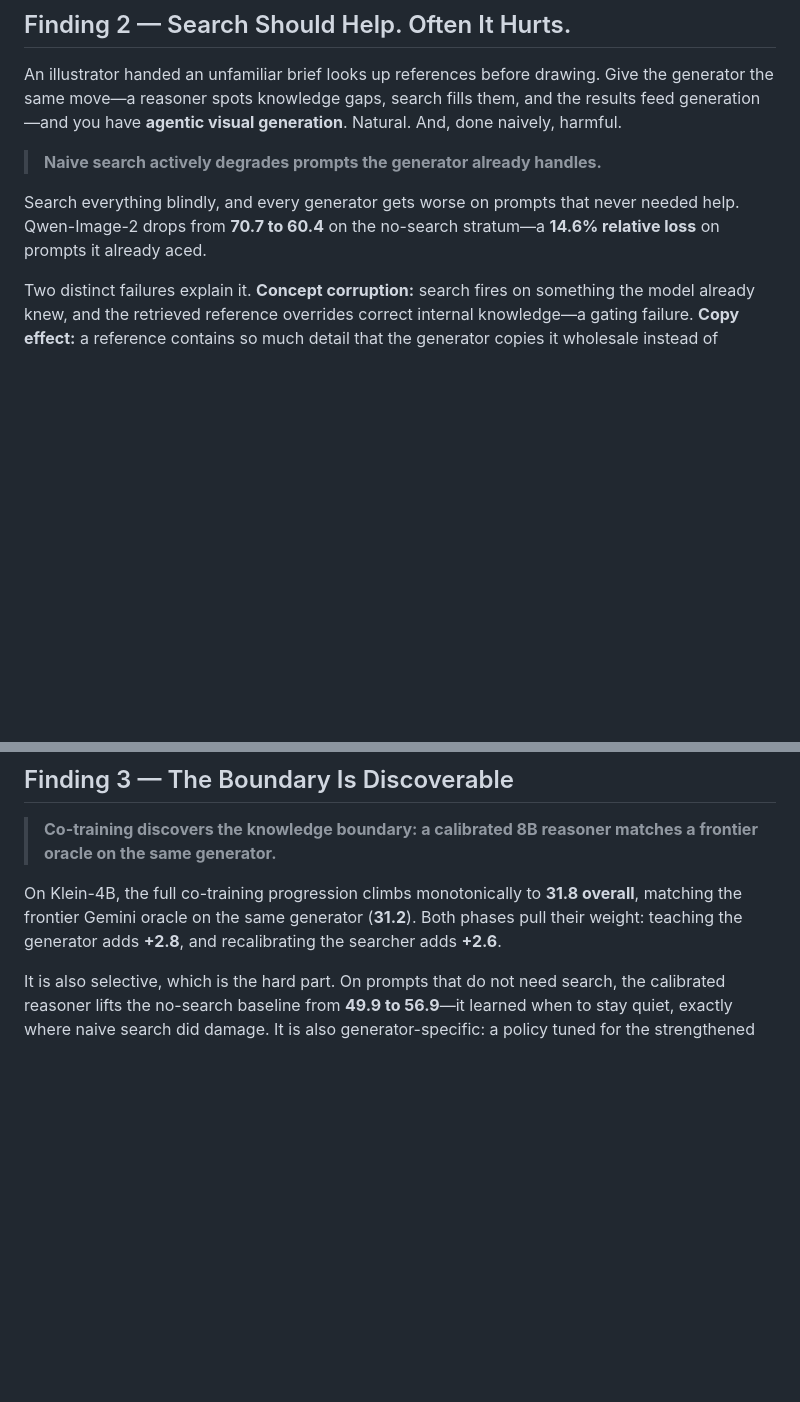
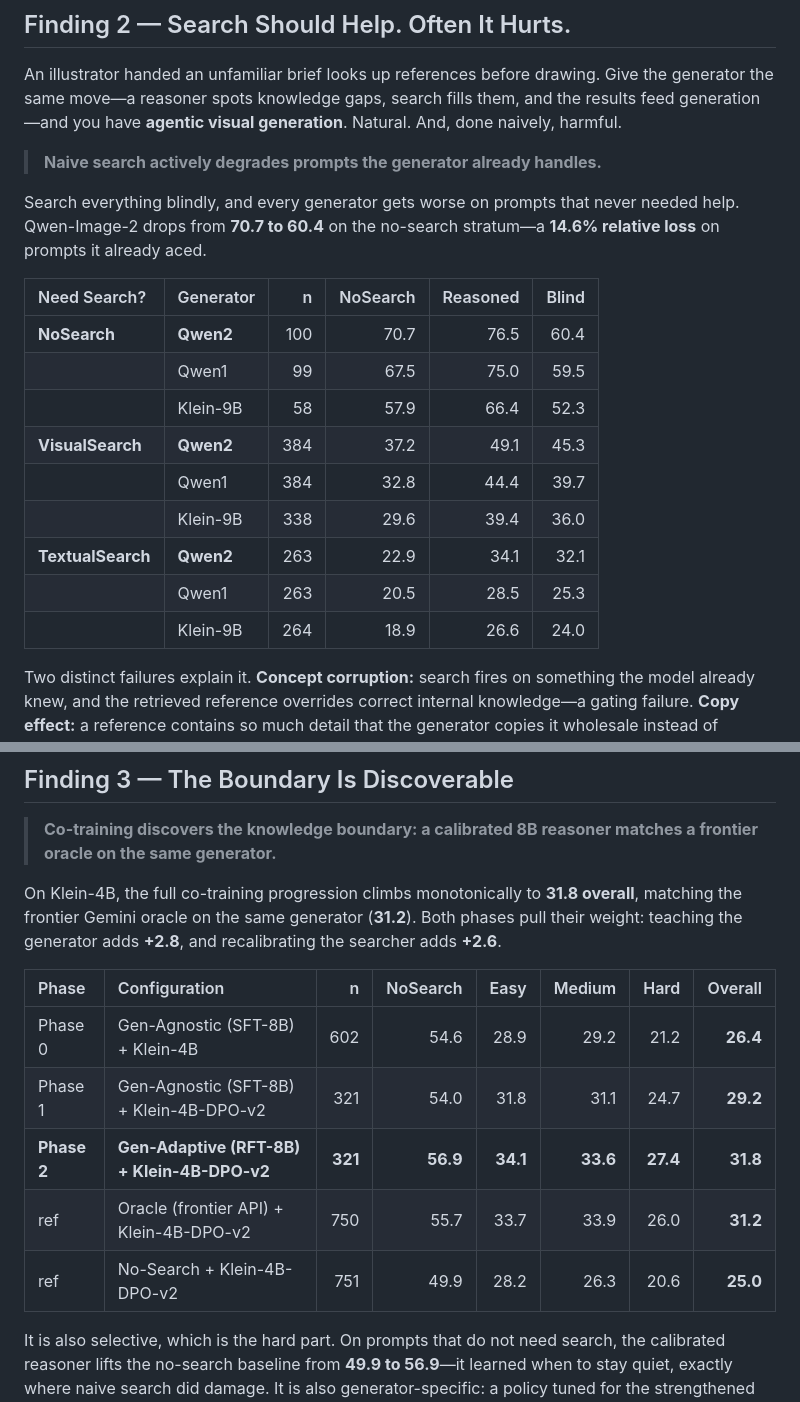
Before and after one commit to HaozheH3/SearchGen, a Markdown page: README.md, 2 parts joined by grey strips. Rendered like a GitHub page; blank space fills up the shorter version.

```diff
--- a/README.md
+++ b/README.md
@@ -108,6 +119,18 @@ An illustrator handed an unfamiliar brief looks up references before drawing. Gi
 > **Naive search actively degrades prompts the generator already handles.**
 
 Search everything blindly, and every generator gets worse on prompts that never needed help. Qwen-Image-2 drops from **70.7 to 60.4** on the no-search stratum—a **14.6% relative loss** on prompts it already aced.
+
+| Need Search? | Generator | n | NoSearch | Reasoned | Blind |
+|:--|:--|--:|--:|--:|--:|
+| **NoSearch** | **Qwen2** | 100 | 70.7 | 76.5 | 60.4 |
+|  | Qwen1 | 99 | 67.5 | 75.0 | 59.5 |
+|  | Klein-9B | 58 | 57.9 | 66.4 | 52.3 |
+| **VisualSearch** | **Qwen2** | 384 | 37.2 | 49.1 | 45.3 |
+|  | Qwen1 | 384 | 32.8 | 44.4 | 39.7 |
+|  | Klein-9B | 338 | 29.6 | 39.4 | 36.0 |
+| **TextualSearch** | **Qwen2** | 263 | 22.9 | 34.1 | 32.1 |
+|  | Qwen1 | 263 | 20.5 | 28.5 | 25.3 |
+|  | Klein-9B | 264 | 18.9 | 26.6 | 24.0 |
 
 Two distinct failures explain it. **Concept corruption:** search fires on something the model already knew, and the retrieved reference overrides correct internal knowledge—a gating failure. **Copy effect:** a reference contains so much detail that the generator copies it wholesale instead of borrowing the one missing fact—a filtering failure.
 
@@ -156,6 +179,14 @@ Phase 1 moves the boundary outward; Phase 2 moves the search policy inward to ma
 > **Co-training discovers the knowledge boundary: a calibrated 8B reasoner matches a frontier oracle on the same generator.**
 
 On Klein-4B, the full co-training progression climbs monotonically to **31.8 overall**, matching the frontier Gemini oracle on the same generator (**31.2**). Both phases pull their weight: teaching the generator adds **+2.8**, and recalibrating the searcher adds **+2.6**.
+
+| Phase | Configuration | n | NoSearch | Easy | Medium | Hard | Overall |
+|:--|:--|--:|--:|--:|--:|--:|--:|
+| Phase 0 | Gen-Agnostic (SFT-8B) + Klein-4B | 602 | 54.6 | 28.9 | 29.2 | 21.2 | **26.4** |
+| Phase 1 | Gen-Agnostic (SFT-8B) + Klein-4B-DPO-v2 | 321 | 54.0 | 31.8 | 31.1 | 24.7 | **29.2** |
+| **Phase 2** | **Gen-Adaptive (RFT-8B) + Klein-4B-DPO-v2** | **321** | **56.9** | **34.1** | **33.6** | **27.4** | **31.8** |
+| ref | Oracle (frontier API) + Klein-4B-DPO-v2 | 750 | 55.7 | 33.7 | 33.9 | 26.0 | **31.2** |
+| ref | No-Search + Klein-4B-DPO-v2 | 751 | 49.9 | 28.2 | 26.3 | 20.6 | **25.0** |
 
 It is also selective, which is the hard part. On prompts that do not need search, the calibrated reasoner lifts the no-search baseline from **49.9 to 56.9**—it learned when to stay quiet, exactly where naive search did damage. It is also generator-specific: a policy tuned for the strengthened generator scores worse on the base one, confirming that the boundary belongs to the generator–reasoner pair, not to the prompt alone.
 
```
Also changed, not shown: other parts of README.md (+20 -9 lines), assets/readme/b1.png (added), assets/readme/searchgenbench_arena_style.png (added).
